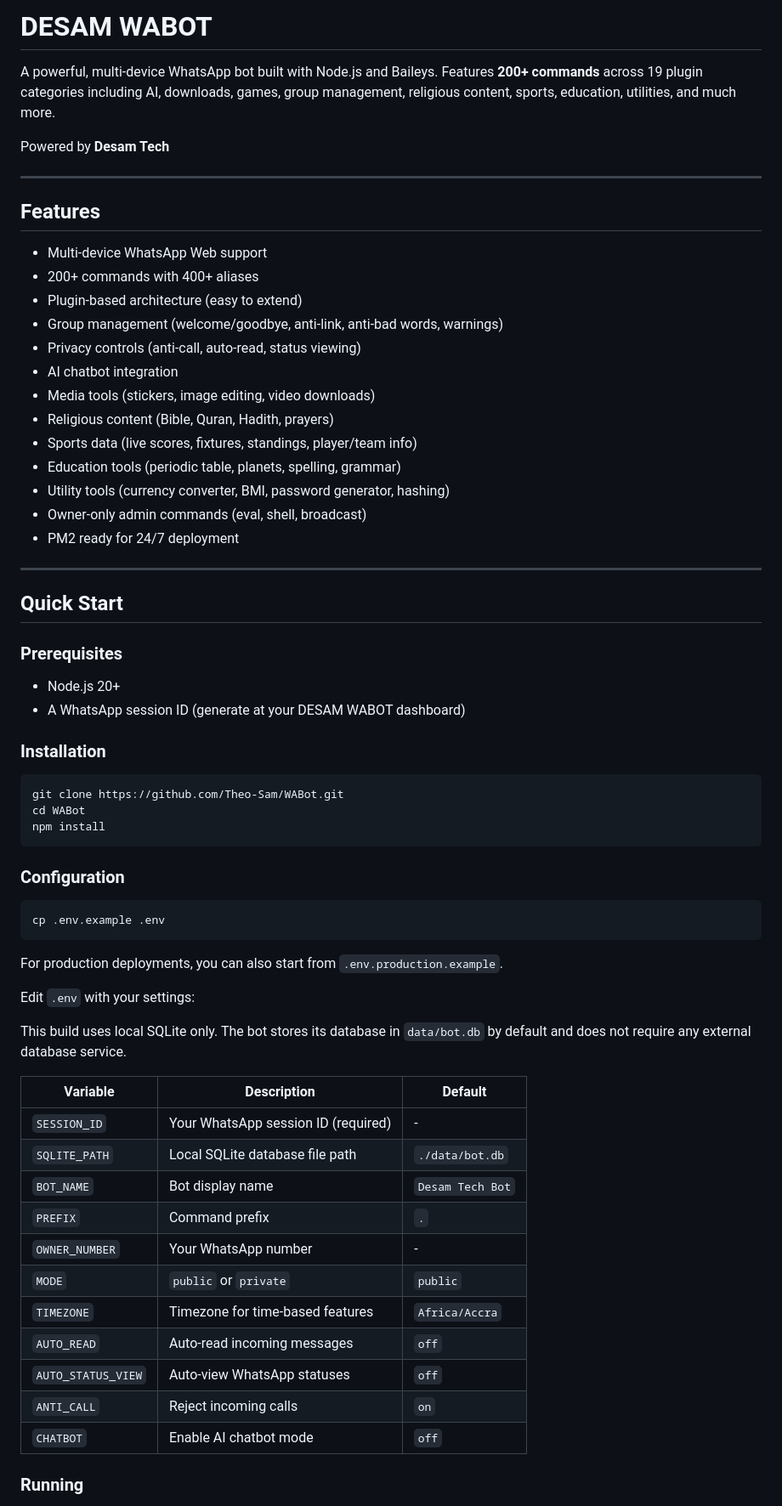
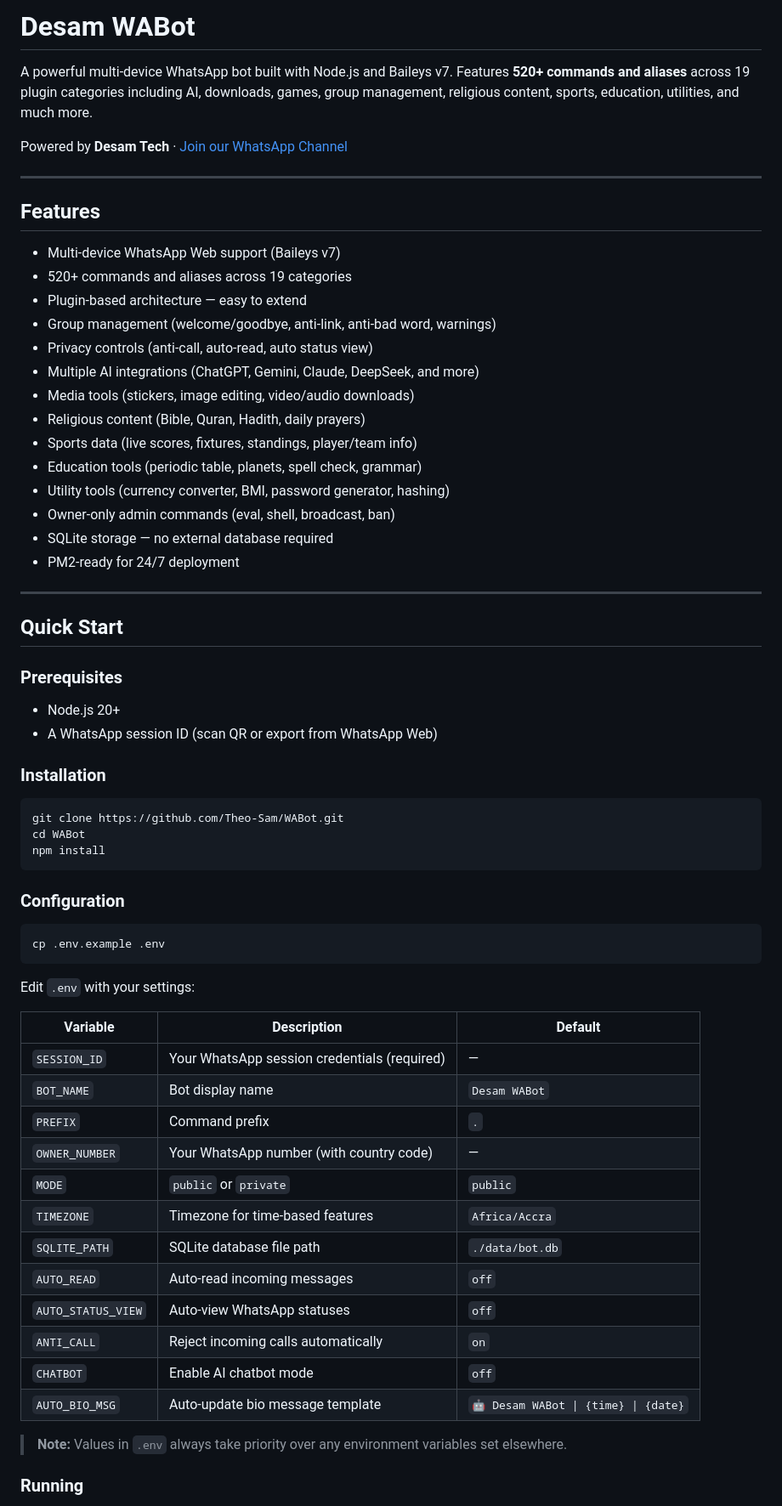
Before and after one commit to Theo-Sam/WABot, a Markdown page: README.md, the part around one of its changes. Shown at 85% size. Drawn GitHub-style.

````diff
--- a/README.md
+++ b/README.md
@@ -1,26 +1,27 @@
-# DESAM WABOT
+# Desam WABot
 
-A powerful, multi-device WhatsApp bot built with Node.js and Baileys. Features **200+ commands** across 19 plugin categories including AI, downloads, games, group management, religious content, sports, education, utilities, and much more.
+A powerful multi-device WhatsApp bot built with Node.js and Baileys v7. Features **520+ commands and aliases** across 19 plugin categories including AI, downloads, games, group management, religious content, sports, education, utilities, and much more.
 
-Powered by **Desam Tech**
+Powered by **Desam Tech** · [Join our WhatsApp Channel](https://whatsapp.com/channel/0029Vb7n5HyEgGfKW3Wp7U1h)
 
 ---
 
 ## Features
 
-- Multi-device WhatsApp Web support
-- 200+ commands with 400+ aliases
-- Plugin-based architecture (easy to extend)
-- Group management (welcome/goodbye, anti-link, anti-bad words, warnings)
-- Privacy controls (anti-call, auto-read, status viewing)
-- AI chatbot integration
-- Media tools (stickers, image editing, video downloads)
-- Religious content (Bible, Quran, Hadith, prayers)
+- Multi-device WhatsApp Web support (Baileys v7)
+- 520+ commands and aliases across 19 categories
+- Plugin-based architecture — easy to extend
+- Group management (welcome/goodbye, anti-link, anti-bad word, warnings)
+- Privacy controls (anti-call, auto-read, auto status view)
+- Multiple AI integrations (ChatGPT, Gemini, Claude, DeepSeek, and more)
+- Media tools (stickers, image editing, video/audio downloads)
+- Religious content (Bible, Quran, Hadith, daily prayers)
 - Sports data (live scores, fixtures, standings, player/team info)
-- Education tools (periodic table, planets, spelling, grammar)
+- Education tools (periodic table, planets, spell check, grammar)
 - Utility tools (currency converter, BMI, password generator, hashing)
-- Owner-only admin commands (eval, shell, broadcast)
-- PM2 ready for 24/7 deployment
+- Owner-only admin commands (eval, shell, broadcast, ban)
+- SQLite storage — no external database required
+- PM2-ready for 24/7 deployment
 
 ---
 
@@ -29,7 +30,7 @@ Powered by **Desam Tech**
 ### Prerequisites
 
 - Node.js 20+
-- A WhatsApp session ID (generate at your DESAM WABOT dashboard)
+- A WhatsApp session ID (scan QR or export from WhatsApp Web)
 
 ### Installation
 
@@ -45,24 +46,23 @@ npm install
 cp .env.example .env
 ```
 
-For production deployments, you can also start from `.env.production.example`.
-
 Edit `.env` with your settings:
 
-This build uses local SQLite only. The bot stores its database in `data/bot.db` by default and does not require any external database service.
+| Variable           | Description                              | Default                          |
+| ------------------ | ---------------------------------------- | -------------------------------- |
+| `SESSION_ID`       | Your WhatsApp session credentials (required) | —                            |
+| `BOT_NAME`         | Bot display name                         | `Desam WABot`                    |
+| `PREFIX`           | Command prefix                           | `.`                              |
+| `OWNER_NUMBER`     | Your WhatsApp number (with country code) | —                                |
+| `MODE`             | `public` or `private`                    | `public`                         |
+| `TIMEZONE`         | Timezone for time-based features         | `Africa/Accra`                   |
+| `SQLITE_PATH`      | SQLite database file path                | `./data/bot.db`                  |
+| `AUTO_READ`        | Auto-read incoming messages              | `off`                            |
+| `AUTO_STATUS_VIEW` | Auto-view WhatsApp statuses              | `off`                            |
+| `ANTI_CALL`        | Reject incoming calls automatically      | `on`                             |
+| `CHATBOT`          | Enable AI chatbot mode                   | `off`                            |
+| `AUTO_BIO_MSG`     | Auto-update bio message template         | `🤖 Desam WABot \| {time} \| {date}` |
 
-| Variable           | Description                         | Default          |
-| ------------------ | ----------------------------------- | ---------------- |
-| `SESSION_ID`       | Your WhatsApp session ID (required) | -                |
-| `SQLITE_PATH`      | Local SQLite database file path     | `./data/bot.db`  |
-| `BOT_NAME`         | Bot display name                    | `Desam Tech Bot` |
-| `PREFIX`           | Command prefix                      | `.`              |
-| `OWNER_NUMBER`     | Your WhatsApp number                | -                |
-| `MODE`             | `public` or `private`               | `public`         |
-| `TIMEZONE`         | Timezone for time-based features    | `Africa/Accra`   |
-| `AUTO_READ`        | Auto-read incoming messages         | `off`            |
-| `AUTO_STATUS_VIEW` | Auto-view WhatsApp statuses         | `off`            |
-| `ANTI_CALL`        | Reject incoming calls               | `on`             |
-| `CHATBOT`          | Enable AI chatbot mode              | `off`            |
+> **Note:** Values in `.env` always take priority over any environment variables set elsewhere.
 
 ### Running
````
Also changed, not shown: other parts of README.md (+51 -45 lines).
